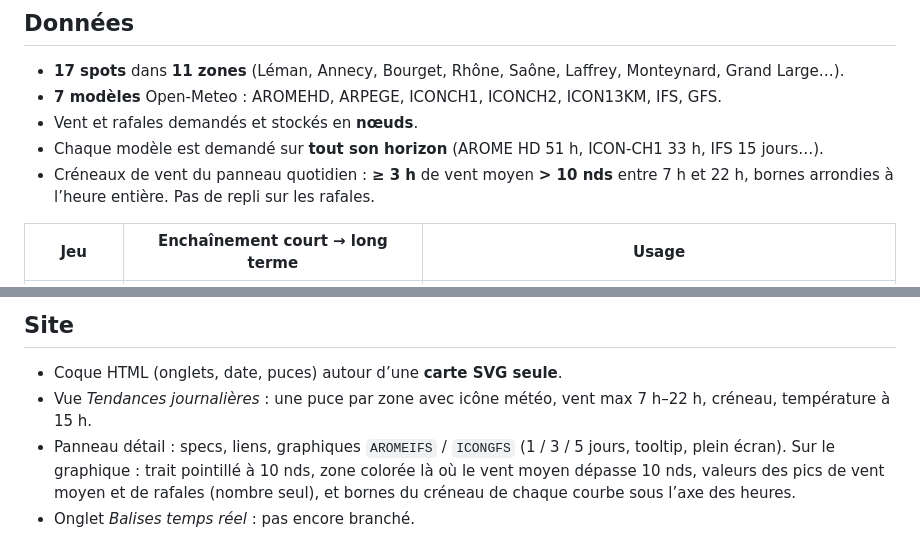
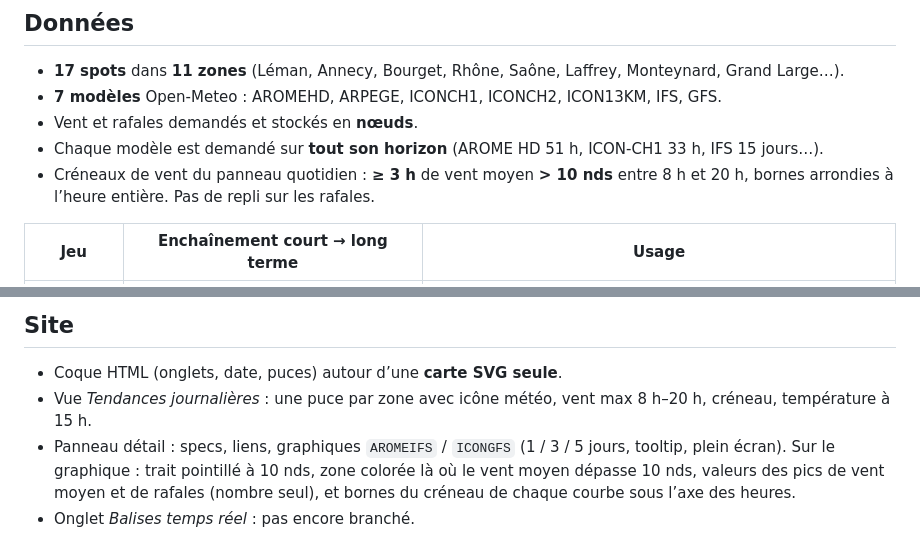
Before and after one commit to LeCoonEtSaBande/gabin-meteo, a Markdown page: README.md, 2 parts joined by grey strips. Rendered like a GitHub page.

Commit message:
README : fenêtre de jour 8 h–20 h.
Co-authored-by: LeCoonEtSaBande <LeCoonEtSaBande@users.noreply.github.com>

```diff
--- a/README.md
+++ b/README.md
@@ -60,7 +60,7 @@ Déclenchement manuel : Actions → *Collecte Open-Meteo* (`force` ignore le fil
 - **7 modèles** Open-Meteo : AROMEHD, ARPEGE, ICONCH1, ICONCH2, ICON13KM, IFS, GFS.
 - Vent et rafales demandés et stockés en **nœuds**.
 - Chaque modèle est demandé sur **tout son horizon** (AROME HD 51 h, ICON-CH1 33 h, IFS 15 jours…).
-- Créneaux de vent du panneau quotidien : **≥ 3 h** de vent moyen **> 10 nds** entre 7 h et 22 h, bornes arrondies à l’heure entière. Pas de repli sur les rafales.
+- Créneaux de vent du panneau quotidien : **≥ 3 h** de vent moyen **> 10 nds** entre 8 h et 20 h, bornes arrondies à l’heure entière. Pas de repli sur les rafales.
 
 | Jeu | Enchaînement court → long terme | Usage |
 | --- | --- | --- |
@@ -73,7 +73,7 @@ Une courbe garde le modèle le plus court terme jusqu’à sa dernière échéan
 ## Site
 
 - Coque HTML (onglets, date, puces) autour d’une **carte SVG seule**.
-- Vue *Tendances journalières* : une puce par zone avec icône météo, vent max 7 h–22 h, créneau, température à 15 h.
+- Vue *Tendances journalières* : une puce par zone avec icône météo, vent max 8 h–20 h, créneau, température à 15 h.
 - Panneau détail : specs, liens, graphiques `AROMEIFS` / `ICONGFS` (1 / 3 / 5 jours, tooltip, plein écran). Sur le graphique : trait pointillé à 10 nds, zone colorée là où le vent moyen dépasse 10 nds, valeurs des pics de vent moyen et de rafales (nombre seul), et bornes du créneau de chaque courbe sous l’axe des heures.
 - Onglet *Balises temps réel* : pas encore branché.
 
```
